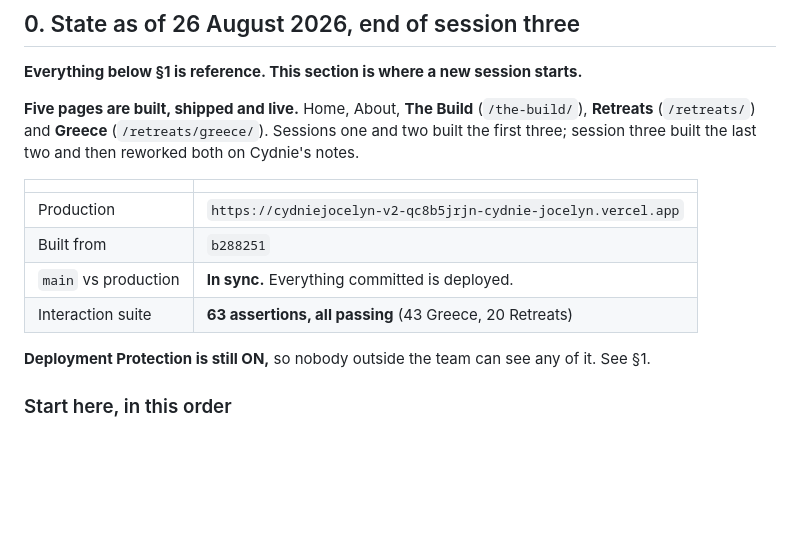
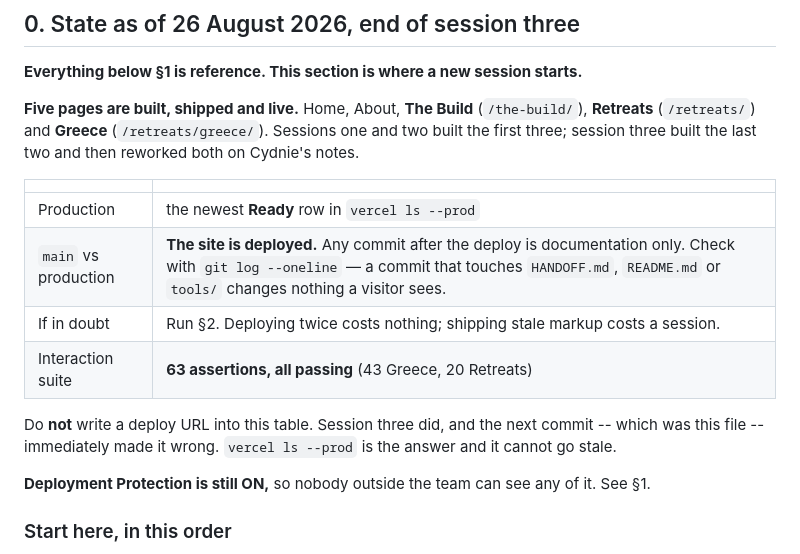
Before and after one commit to Cydniejocelyn/cydniejocelyn.com, a Markdown page: HANDOFF.md, the part around the change. Rendered like a GitHub page; blank space fills up the shorter version.

Commit message:
The handoff stops naming a deploy URL it cannot keep current
Writing "built from b288251, main is in sync" into the handoff made the file
wrong the moment the next commit landed, and the next commit was the handoff
itself. It points at `vercel ls --prod` now, which cannot go stale, and says
plainly that a commit touching only HANDOFF.md, README.md or tools/ changes
nothing a visitor sees.

Co-Authored-By: Claude Opus 5 <noreply@anthropic.com>

```diff
--- a/HANDOFF.md
+++ b/HANDOFF.md
@@ -19,10 +19,14 @@ first three; session three built the last two and then reworked both on Cydnie's
 
 | | |
 |---|---|
-| Production | `https://cydniejocelyn-v2-qc8b5jrjn-cydnie-jocelyn.vercel.app` |
-| Built from | `b288251` |
-| `main` vs production | **In sync.** Everything committed is deployed. |
+| Production | the newest **Ready** row in `vercel ls --prod` |
+| `main` vs production | **The site is deployed.** Any commit after the deploy is documentation only. Check with `git log --oneline` — a commit that touches `HANDOFF.md`, `README.md` or `tools/` changes nothing a visitor sees. |
+| If in doubt | Run §2. Deploying twice costs nothing; shipping stale markup costs a session. |
 | Interaction suite | **63 assertions, all passing** (43 Greece, 20 Retreats) |
+
+Do **not** write a deploy URL into this table. Session three did, and the next commit -- which
+was this file -- immediately made it wrong. `vercel ls --prod` is the answer and it cannot go
+stale.
 
 **Deployment Protection is still ON,** so nobody outside the team can see any of it. See §1.
 
```
